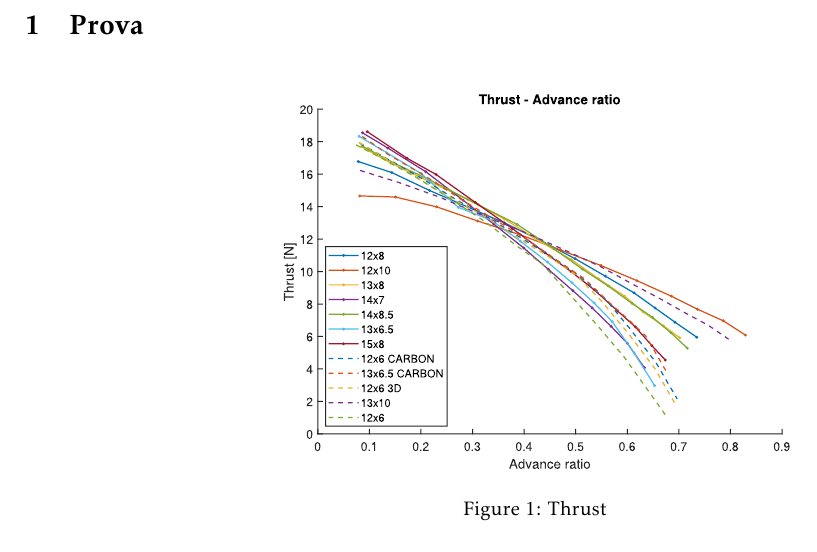
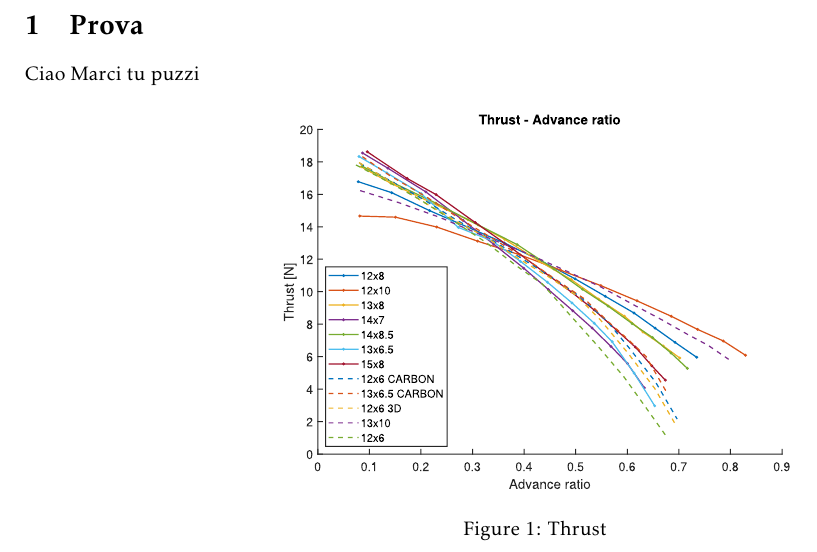
Before and after one commit to turcualexd/SSEO-project, a LaTeX document (Chapters/H1/Juno.tex, which reads Chapters/H1/Sections/01_prova.tex): part of the page, cut so that both start at the same text. Compiled offline with pdfLaTeX.

Commit message:
Added Marci puzza

```diff
--- a/Chapters/H1/Sections/01_prova.tex
+++ b/Chapters/H1/Sections/01_prova.tex
@@ -1,4 +1,6 @@
 \section{Prova}
 \label{sec:prova_cap1}
 
+Ciao Marci tu puzzi
+
 \cfig{thrust_full}{0.5}{Thrust}
```
Also changed, not shown: Chapters/H1/Juno.pdf, 4 other files.
